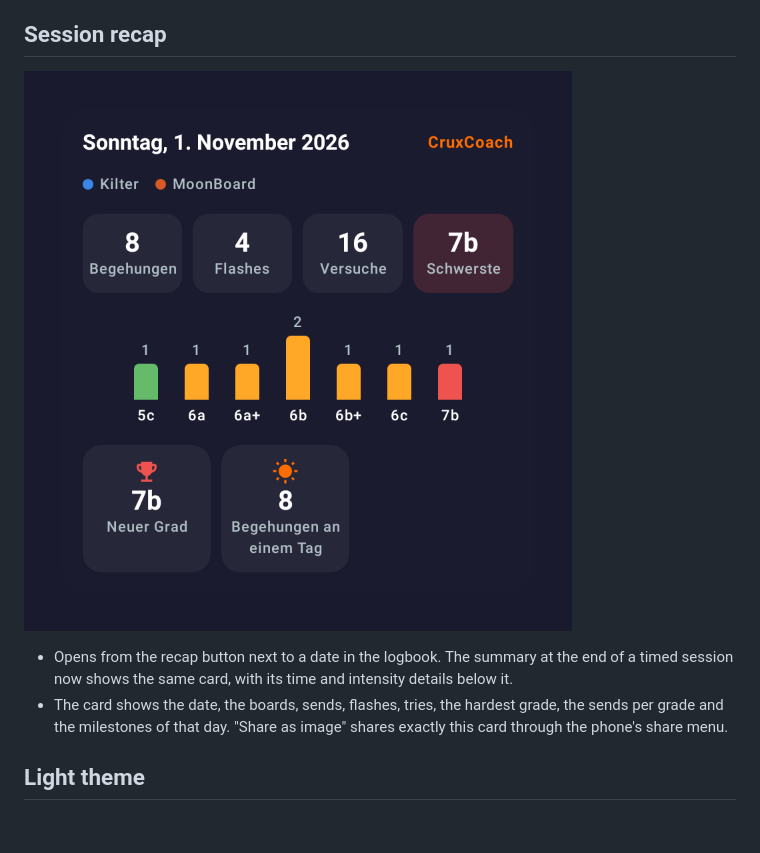
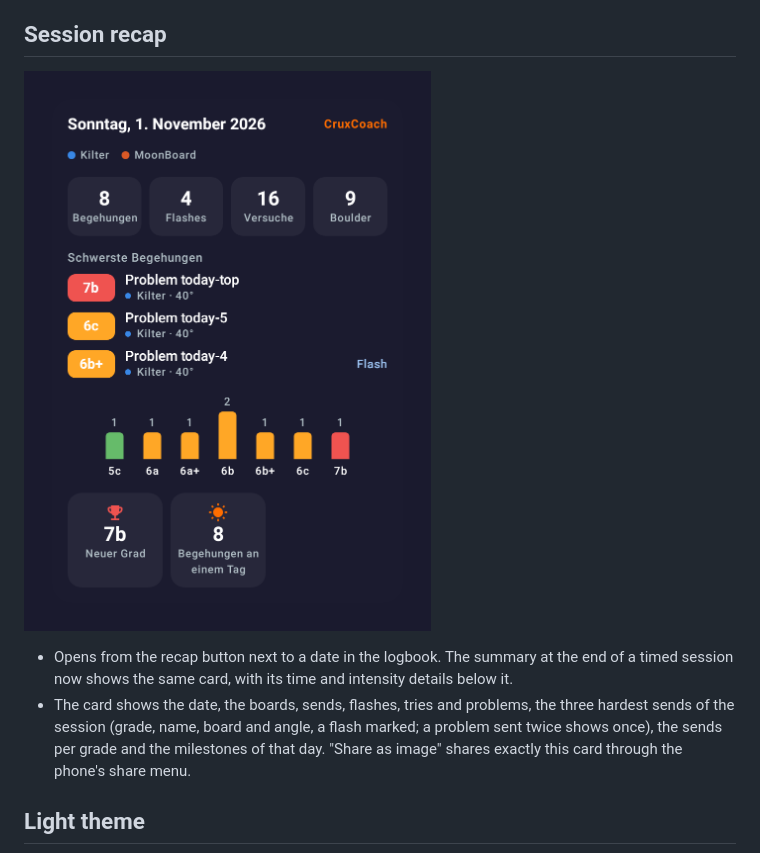
Before and after one commit to cruxcoach-agent/crux-reports, a Markdown page: feat-0.2.5-analytics/2026-11-01-statistics-highlights.md, the part around one of its changes. Rendered like a GitHub page; pictures changed too: feat-0.2.5-analytics/2026-11-01-session-recap.png; blank space fills up the shorter version.

Commit message:
feat-0.2.5-analytics: phone check of build 7, recap with the three hardest sends

```diff
--- a/feat-0.2.5-analytics/2026-11-01-statistics-highlights.md
+++ b/feat-0.2.5-analytics/2026-11-01-statistics-highlights.md
@@ -82,7 +82,7 @@ How the estimate works:
 ![Session recap, dark](2026-11-01-session-recap.png)
 
 - Opens from the recap button next to a date in the logbook. The summary at the end of a timed session now shows the same card, with its time and intensity details below it.
-- The card shows the date, the boards, sends, flashes, tries, the hardest grade, the sends per grade and the milestones of that day. "Share as image" shares exactly this card through the phone's share menu.
+- The card shows the date, the boards, sends, flashes, tries and problems, the three hardest sends of the session (grade, name, board and angle, a flash marked; a problem sent twice shows once), the sends per grade and the milestones of that day. "Share as image" shares exactly this card through the phone's share menu.
 
 ## Light theme
 
```
Also changed, not shown: other parts of feat-0.2.5-analytics/2026-11-01-statistics-highlights.md (+14 -0 lines), feat-0.2.5-analytics/2026-11-01-phone-build7-1.png (added), feat-0.2.5-analytics/2026-11-01-phone-build7-2.png (added).
